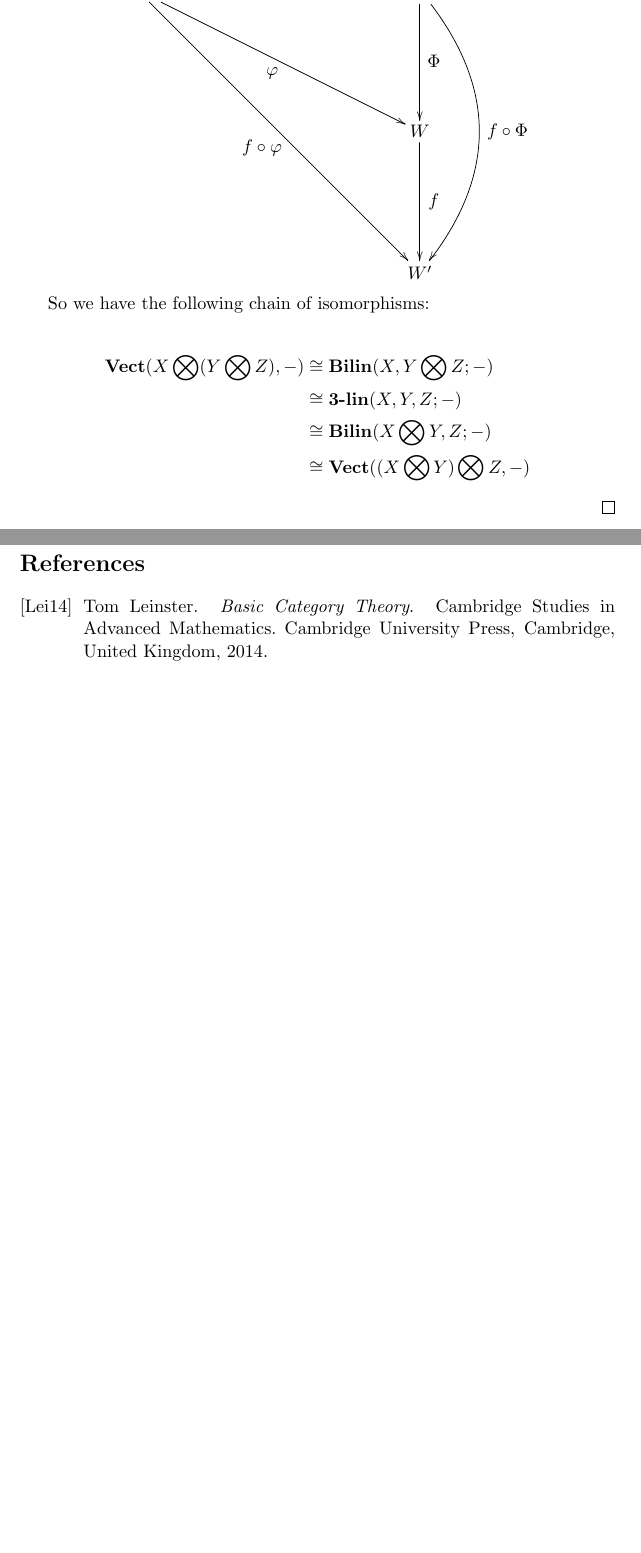
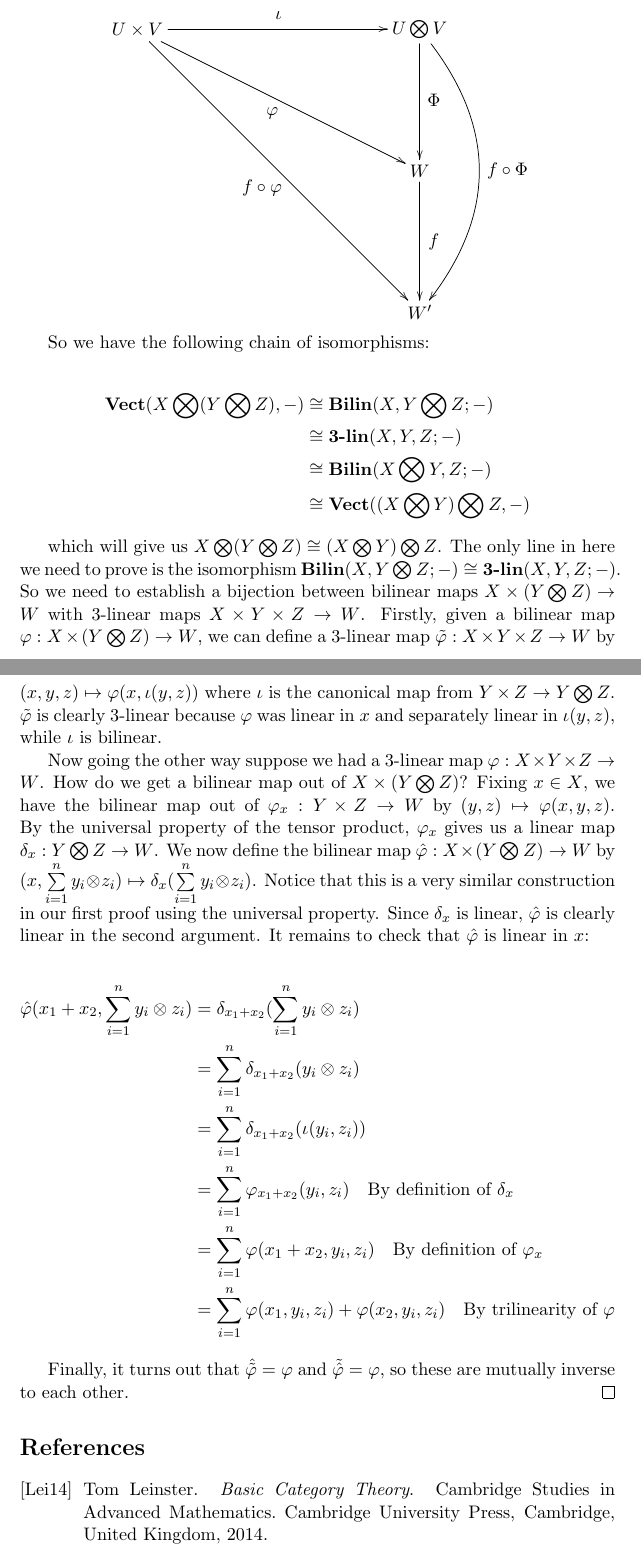
Before and after one commit to ssyl55/catnotes, a LaTeX paper (tensorproducts.tex): two parts of pages 9 and 10 of 10 before the commit and two parts of pages 9 and 10 of 11 after it, joined at a grey line, cut at the place of the change, the shorter picture padded with empty space. Compiled offline with pdfLaTeX.

Commit message:
Finished 2nd proof of the associativity of the tensor product.

```diff
--- a/tensorproducts.tex
+++ b/tensorproducts.tex
@@ -337,6 +337,21 @@ So we have the following chain of isomorphisms:
 &\cong \textbf{Bilin}(X \bigotimes Y, Z; -) \\
 &\cong \textbf{Vect}((X \bigotimes Y) \bigotimes Z, -)
 \end{align*}
+
+which will give us $X \bigotimes (Y \bigotimes Z) \cong (X \bigotimes Y) \bigotimes Z$. The only line in here we need to prove is the isomorphism $\textbf{Bilin}(X, Y \bigotimes Z; -) \cong \textbf{3-lin}(X,Y,Z; -)$. So we need to establish a bijection between bilinear maps $X \times (Y \bigotimes Z) \to W$ with 3-linear maps  $X \times Y \times Z \to W$. Firstly, given a bilinear map $\varphi: X \times (Y \bigotimes Z) \to W$, we can define a 3-linear map $\tilde{\varphi}: X \times Y \times Z \to W$ by $(x,y,z) \mapsto \varphi(x, \iota(y,z))$ where $\iota$ is the canonical map from $Y \times Z \to Y \bigotimes Z$. $\tilde{\varphi}$ is clearly 3-linear because $\varphi$ was linear in $x$ and separately linear in $\iota(y,z)$, while $\iota$ is bilinear.
+
+Now going the other way suppose we had a 3-linear map $\varphi: X \times Y \times Z \to W$. How do we get a bilinear map out of $X \times (Y \bigotimes Z)$? Fixing $x \in X$, we have the bilinear map out of $\varphi_x: Y \times Z \to W$ by $(y,z) \mapsto \varphi(x, y, z)$. By the universal property of the tensor product, $\varphi_x$ gives us a linear map $\delta_x: Y \bigotimes Z \to W$. We now define the bilinear map $\hat{\varphi}: X \times (Y \bigotimes Z) \to W$ by $(x, \sum\limits_{i=1}^{n}y_i \otimes z_i) \mapsto \delta_x(\sum\limits_{i=1}^{n}y_i \otimes z_i)$. Notice that this is a very similar construction in our first proof using the universal property. Since $\delta_x$ is linear, $\hat{\varphi}$ is clearly linear in the second argument. It remains to check that $\hat{\varphi}$ is linear in $x$:
+
+\begin{align*}
+\hat{\varphi}(x_1 + x_2, \sum\limits_{i=1}^{n}y_i \otimes z_i) &= \delta_{x_1 + x_2}(\sum\limits_{i=1}^{n}y_i \otimes z_i) \\
+&= \sum\limits_{i=1}^{n}\delta_{x_1 + x_2}(y_i \otimes z_i) \\
+&= \sum\limits_{i=1}^{n}\delta_{x_1 + x_2}(\iota(y_i, z_i)) \\
+&= \sum\limits_{i=1}^{n}\varphi_{x_1 + x_2}(y_i, z_i) \quad \text{By definition of $\delta_x$} \\
+&= \sum\limits_{i=1}^{n}\varphi(x_1 + x_2, y_i, z_i) \quad \text{By definition of $\varphi_x$} \\
+&= \sum\limits_{i=1}^{n}\varphi(x_1, y_i, z_i) + \varphi(x_2, y_i, z_i) \quad \text{By trilinearity of $\varphi$}
+\end{align*}
+
+Finally, it turns out that $\hat{\tilde{\varphi}} = \varphi$ and $\tilde{\hat{\varphi}} = \varphi$, so these are mutually inverse to each other.
 \end{proof}
 
 \nocite{*}
```
